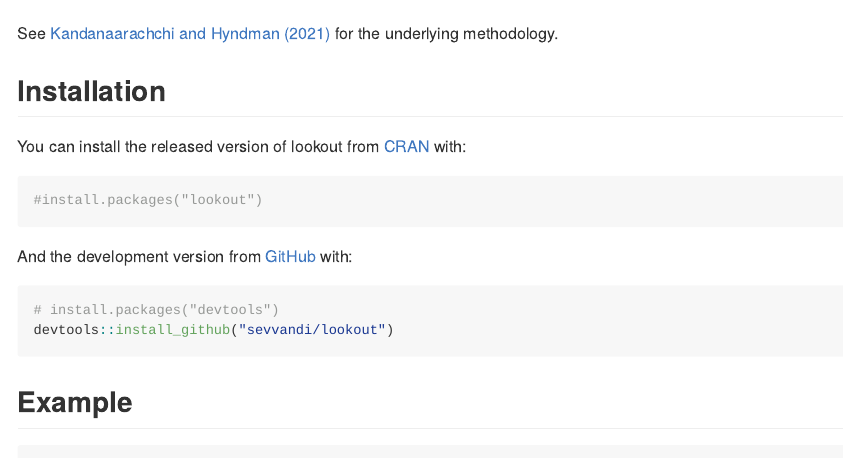
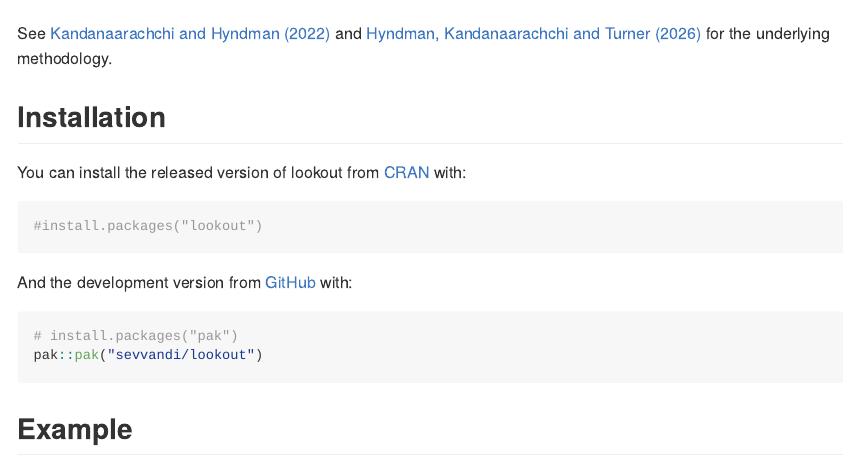
Before and after one commit to sevvandi/lookout, an R Markdown document (README.Rmd): the page in a window 1100 px wide, from 180 px down. The pictures show the output file README.md that the author committed with the source, drawn offline in the style of GitHub; badge pictures from the web are left out.

Commit message:
Updated readme

````diff
--- a/README.Rmd
+++ b/README.Rmd
@@ -22,7 +22,7 @@ knitr::opts_chunk$set(
 
 **lookout** identifies outliers in data using leave-one-out kernel density estimates and extreme value theory. The bandwidth for kernel density estimates is computed using persistent homology, a technique in topological data analysis. Using the peak-over-threshold method, a Generalized Pareto Distribution is fitted to the log of leave-one-out kde values to identify outliers.
 
-See [Kandanaarachchi and Hyndman (2021)](https://robjhyndman.com/publications/lookout/) for the underlying methodology.
+See [Kandanaarachchi and Hyndman (2022)](https://robjhyndman.com/publications/lookout/) and [Hyndman, Kandanaarachchi and Turner (2026)](https://robjhyndman.com/publications/lookout2.html) for the underlying methodology.
 
 ## Installation
 
@@ -35,8 +35,8 @@ You can install the released version of lookout from [CRAN](https://CRAN.R-proje
 And the development version from [GitHub](https://github.com/) with:
 
 ``` r
-# install.packages("devtools")
-devtools::install_github("sevvandi/lookout")
+# install.packages("pak")
+pak::pak("sevvandi/lookout")
 ```
 
 ## Example
````
Also changed, not shown: README.md.
